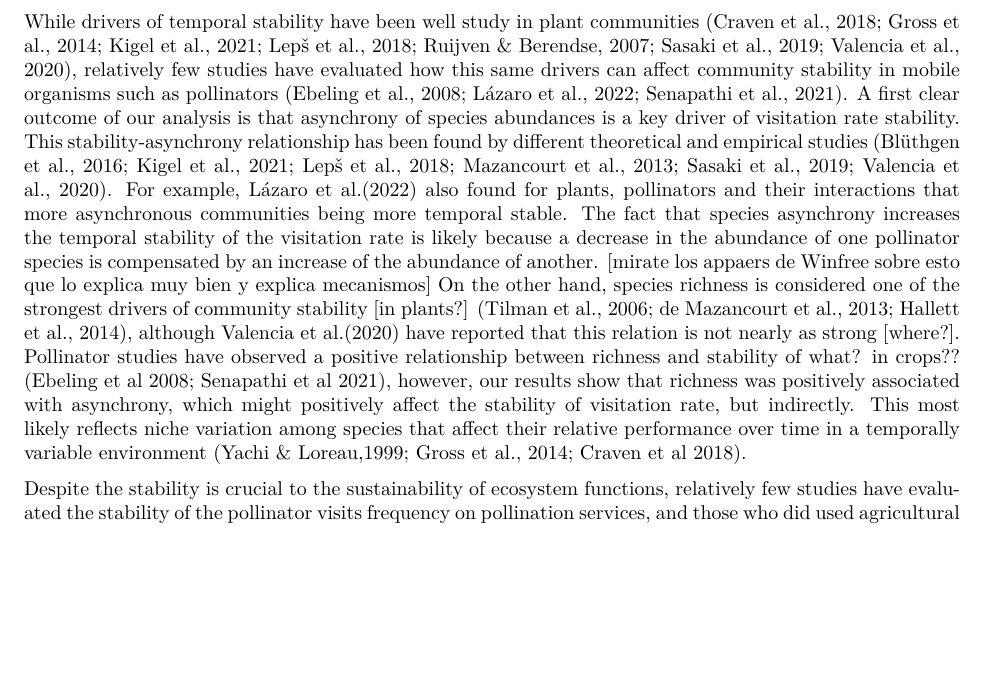
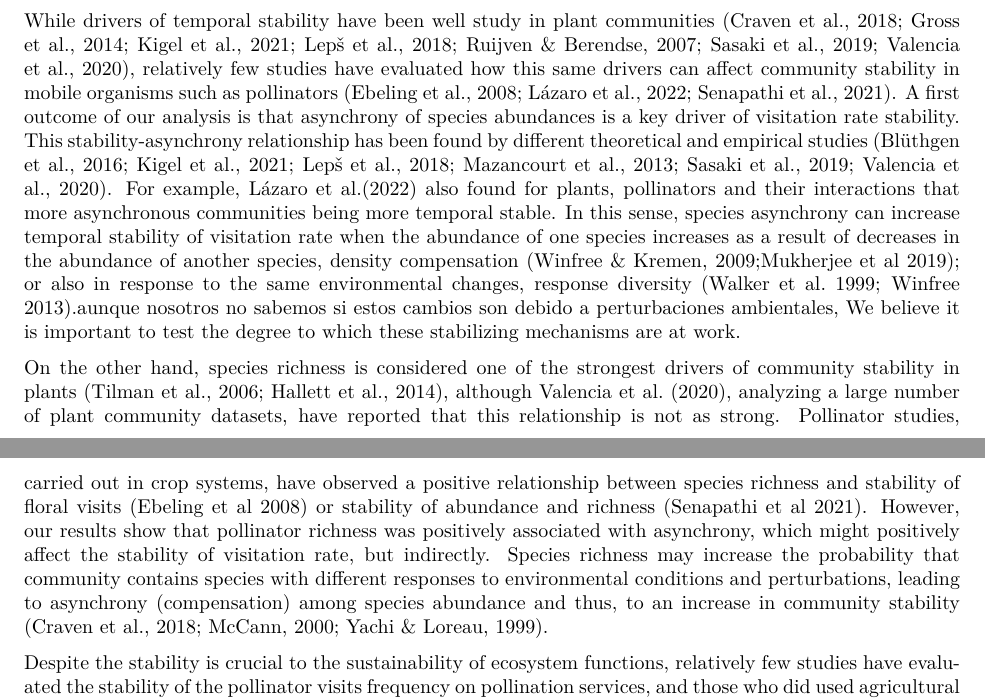
Before and after one commit to ETobajas/stability-and-function, an R Markdown document (Manuscript/Manuscript.Rmd): part of page 7 of 11 before the commit and two parts of pages 7 and 8 of 12 after it, the two joined at a grey line, cut so that both start at the same text, the shorter picture padded with empty space. The pictures show the output file Manuscript/Manuscript.pdf that the author committed with the source.

Commit message:
edit discussion

```diff
--- a/Manuscript/Manuscript.Rmd
+++ b/Manuscript/Manuscript.Rmd
@@ -524,16 +524,14 @@ When and where pollinators are limiting is the key question then.
 [esta frase a lo mejor puede ser una conclusing sentence del paper, por ahora la dejo aquí]
 
 While drivers of temporal stability have been well study in plant communities [@Ruijven2007; @Gross2014; @Craven2018; @Leps2018; @Sasaki2019; @Valencia2020; @Kigel2021], relatively few studies have evaluated how this same drivers can affect community stability in mobile organisms such as pollinators [@Ebeling2008; @Senapathi2021; @Lazaro2022].
-A first clear outcome of our analysis is that asynchrony of species abundances is a key driver of visitation rate stability.
+A first outcome of our analysis is that asynchrony of species abundances is a key driver of visitation rate stability.
 This stability-asynchrony relationship has been found by different theoretical and empirical studies [@DeMazancourt2013; @Bluthgen2016; @Leps2018; @Sasaki2019; @Valencia2020; @Kigel2021].
 For example, Lázaro et al.(2022) also found for plants, pollinators and their interactions that more asynchronous communities being more temporal stable.
-[The fact that species asynchrony increases the temporal stability of the visitation rate is likely because a decrease in the abundance of one pollinator species is compensated by an increase of the abundance of another.](escribir%20mejor%20la%20frase)
-[mirate los appaers de Winfree sobre esto que lo explica muy bien y explica mecanismos] On the other hand, species richness is considered one of the strongest drivers of community stability [in plants?]
-(Tilman et al., 2006; de Mazancourt et al., 2013; Hallett et al., 2014), although Valencia et al.(2020) have reported that this relation is not nearly as strong [where?].
-Pollinator studies have observed a positive relationship between richness and stability of what?
-in crops??
-(Ebeling et al 2008; Senapathi et al 2021), however, our results show that richness was positively associated with asynchrony, which might positively affect the stability of visitation rate, but indirectly.
-[This most likely reflects niche variation among species that affect their relative performance over time in a temporally variable environment (Yachi & Loreau,1999; Gross et al., 2014; Craven et al 2018).](??)
+In this sense, species asynchrony can increase temporal stability of visitation rate when the abundance of one species increases as a result of decreases in the abundance of another species, density compensation (Winfree & Kremen, 2009;Mukherjee et al 2019); or also in response to the same environmental changes, response diversity (Walker et al. 1999; Winfree 2013).[aunque nosotros no sabemos si estos cambios son debido a perturbaciones ambientales, We believe it is important to test the degree to which these stabilizing mechanisms are at work.](Quizas añadir algo asi??)
 
-Despite the stability is crucial to the sustainability of ecosystem functions, relatively few studies have evaluated the stability of the pollinator visits frequency on pollination services, and those who did used agricultural systems [right?]
+On the other hand, species richness is considered one of the strongest drivers of community stability in plants (Tilman et al., 2006; Hallett et al., 2014), although Valencia et al. (2020), analyzing a large number of plant community datasets, have reported that this relationship is not as strong.
+Pollinator studies, carried out in crop systems, have observed a positive relationship between species richness and stability of floral visits (Ebeling et al 2008) or stability of abundance and richness (Senapathi et al 2021). However, our results show that pollinator richness was positively associated with asynchrony, which might positively affect the stability of visitation rate, but indirectly. Species richness may increase the probability that community contains species with different responses to environmental conditions and perturbations, leading to asynchrony (compensation) among species abundance and thus, to an increase in community stability (Craven et al., 2018; McCann, 2000; Yachi & Loreau, 1999).
+
+
+Despite the stability is crucial to the sustainability of ecosystem functions, relatively few studies have evaluated the stability of the pollinator visits frequency on pollination services, and those who did used agricultural systems
 (Garibaldi et al. 2011, Lázaro and Alomar 2019, Hünicken et al 2021, Bishop et al 2022).The majority of these studies were focused on crops, however, to our knowledge, how the stability of pollinator community affect to the reproductive success of the wild plant community remaining largely unknown.
```
Also changed, not shown: Manuscript/Manuscript.pdf, Manuscript/Manuscript.Rmd (6 more changed lines).
